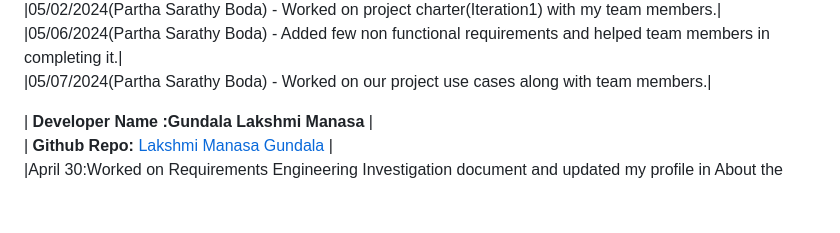
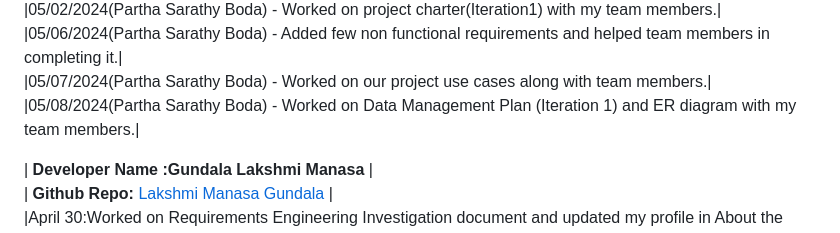
Before and after one commit to s566466div/GDP-Project-EduLearn-03, a Markdown page: README.md, the part around the change. GitHub-like rendering; blank space fills up the shorter version.

Commit message:
08May2024 Commit (Partha)

```diff
--- a/README.md
+++ b/README.md
@@ -33,6 +33,7 @@
 |05/02/2024(Partha Sarathy Boda) - Worked on project charter(Iteration1) with my team members.|<br>
 |05/06/2024(Partha Sarathy Boda) - Added few non functional requirements and helped team members in completing it.|<br>
 |05/07/2024(Partha Sarathy Boda) - Worked on our project use cases along with team members.|<br>
+|05/08/2024(Partha Sarathy Boda) - Worked on Data Management Plan (Iteration 1) and ER diagram with my team members.|<br>
 
 
 | **Developer Name :Gundala Lakshmi Manasa** |<br>
```
